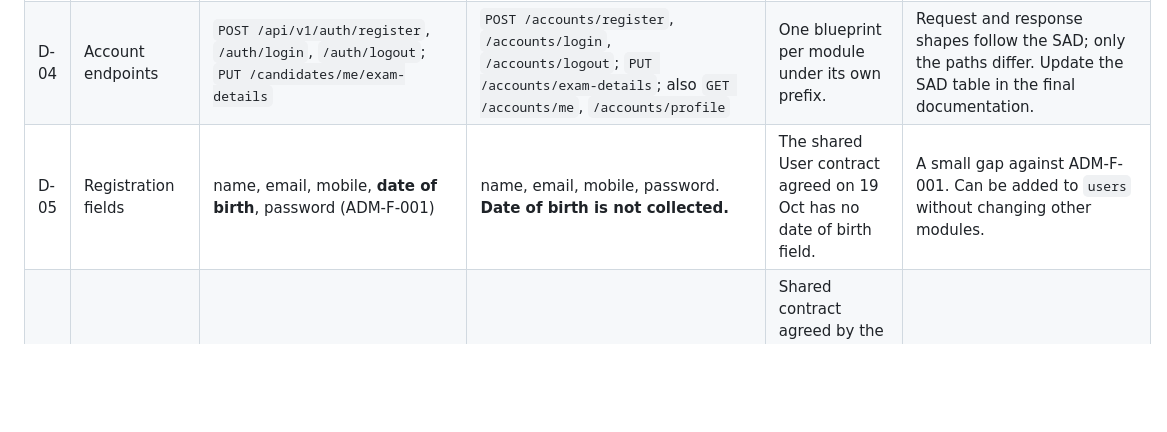
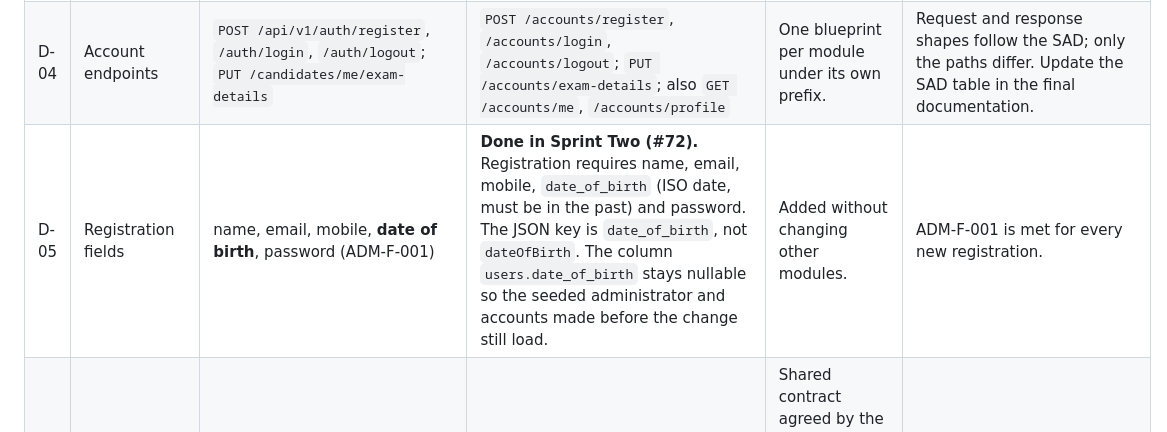
Before and after one commit to Gagan-1718/SE-Team5-Admission-Automation, a Markdown page: docs/DEVIATIONS.md, the part around the change. GitHub-like rendering; blank space fills up the shorter version.

Commit message:
docs(deviations): record date of birth at registration (D-05)

```diff
--- a/docs/DEVIATIONS.md
+++ b/docs/DEVIATIONS.md
@@ -17,7 +17,7 @@ Status date: **21 October 2026** (Sprint One, day 3). This file records every pl
 | D-02 | Login sessions | Flask-Login and Flask-Session | A small custom `user_sessions` table. The browser cookie `team5_session` holds a random token; only its SHA-256 hash is stored. Expires after 8 hours. Cookie is `HttpOnly`, `SameSite=Lax`, and `Secure` when served over HTTPS. Logout deletes the server-side row, so an old cookie stops working (tested). | Fewer dependencies and full control of logout invalidation. | SEC-F-001 and logout invalidation are met. |
 | D-03 | CSRF protection | Flask-WTF CSRF on state-changing requests | **Done in Sprint Two (#73).** A small check in `app/security.py` instead of Flask-WTF: a random token tied to the browser session, required on every POST, PUT, PATCH and DELETE, sent as a hidden `csrf_token` form field or an `X-CSRF-Token` header (the base template puts it in a meta tag for JavaScript). A missing or wrong token gives 400 `csrf_failed`. On top of the `SameSite=Lax` cookie. | One rule for every module, no new dependency. | The test plan addendum's "keep CSRF protection" is met. Tested in `tests/security/test_csrf.py` and `test_csrf_fetch.py`; a scripted POST without a token was refused with 400 on 1 Nov (Gagan's evidence). |
 | D-04 | Account endpoints | `POST /api/v1/auth/register`, `/auth/login`, `/auth/logout`; `PUT /candidates/me/exam-details` | `POST /accounts/register`, `/accounts/login`, `/accounts/logout`; `PUT /accounts/exam-details`; also `GET /accounts/me`, `/accounts/profile` | One blueprint per module under its own prefix. | Request and response shapes follow the SAD; only the paths differ. Update the SAD table in the final documentation. |
-| D-05 | Registration fields | name, email, mobile, **date of birth**, password (ADM-F-001) | name, email, mobile, password. **Date of birth is not collected.** | The shared User contract agreed on 19 Oct has no date of birth field. | A small gap against ADM-F-001. Can be added to `users` without changing other modules. |
+| D-05 | Registration fields | name, email, mobile, **date of birth**, password (ADM-F-001) | **Done in Sprint Two (#72).** Registration requires name, email, mobile, `date_of_birth` (ISO date, must be in the past) and password. The JSON key is `date_of_birth`, not `dateOfBirth`. The column `users.date_of_birth` stays nullable so the seeded administrator and accounts made before the change still load. | Added without changing other modules. | ADM-F-001 is met for every new registration. |
 | D-06 | Status names | Document "Pending Verification"; Eligibility "Pending Verification" | Document `Pending`; Eligibility `Pending` | Shared contract agreed by the team on 19 Oct (Pending, Approved, Rejected; Pending, Eligible, Not Eligible). | Meaning is identical. Display text can say "Pending Verification". |
 | D-07 | Application form fields | Not defined in the SRS | `guardian_name`, `guardian_mobile`, `school_name`, `board`, `percentage`; all mandatory to submit | The SRS says "mandatory fields" without listing them. | Provisional list, easy to change in one place (`app/application/models.py`). |
 | D-08 | Reference number | "Unique reference number" | `ADM-YYYY-NNNNNN` (year plus the never-reused application id) | Simple, unique, readable. A database rule makes a reference exist exactly when the status is Submitted. | ADM-F-005 is met. |
```
